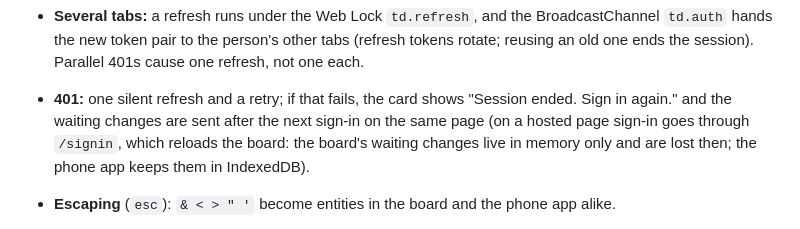
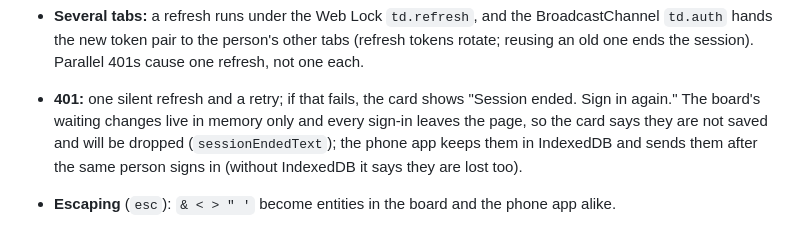
Before and after one commit to DenisPerv/eisenhower-matrix, a Markdown page: README.md, the part around the change. Drawn GitHub-style.

```diff
--- a/README.md
+++ b/README.md
@@ -139,7 +139,7 @@ Double-click `TasksDashboard.html` (Chrome or Edge on Windows 11 for the intende
 - **Stay signed in on a hosted page:** the box on the card (or ticked, when the page goes to `/signin` on its own) is kept in `sessionStorage` `td.signin.stay` and applied to the session handed back by `/signin`.
 - **Stay signed in:** ticked keeps the refresh token in `localStorage` `td.auth`; unticked keeps it in `sessionStorage` (this tab only; a new tab asks again). The access token stays in memory. `td.auth` also holds the login's id: a tab reads its own `sessionStorage` first and never takes another person's token.
 - **Several tabs:** a refresh runs under the Web Lock `td.refresh`, and the BroadcastChannel `td.auth` hands the new token pair to the person's other tabs (refresh tokens rotate; reusing an old one ends the session). Parallel 401s cause one refresh, not one each.
-- **401:** one silent refresh and a retry; if that fails, the card shows "Session ended. Sign in again." and the waiting changes are sent after the next sign-in on the same page (on a hosted page sign-in goes through `/signin`, which reloads the board: the board's waiting changes live in memory only and are lost then; the phone app keeps them in IndexedDB).
+- **401:** one silent refresh and a retry; if that fails, the card shows "Session ended. Sign in again." The board's waiting changes live in memory only and every sign-in leaves the page, so the card says they are not saved and will be dropped (`sessionEndedText`); the phone app keeps them in IndexedDB and sends them after the same person signs in (without IndexedDB it says they are lost too).
 - **Escaping** (`esc`): `& < > " '` become entities in the board and the phone app alike.
 - **Account menu (the name; a badge counts open invitations):** the display name and the session email; Tags; Sharing; General settings (people); Urgency settings; Card layout, Archived lists, Hidden lists (when any); Sign out (`/auth/v1/logout?scope=local` with a fresh token: this browser only; other devices stay signed in; with changes still waiting it sends them first, and if they can't be sent it says so and signs out on the second click). Nothing from other people's profiles is listed, and no token of another account is kept. Round 4 removed **Accounts on this browser** (switch, forget) and **Add account**: to use another account, Sign out and sign in again.
 
```
Also changed, not shown: docs/deployment/2-deploy.md (+4 -0 lines).
